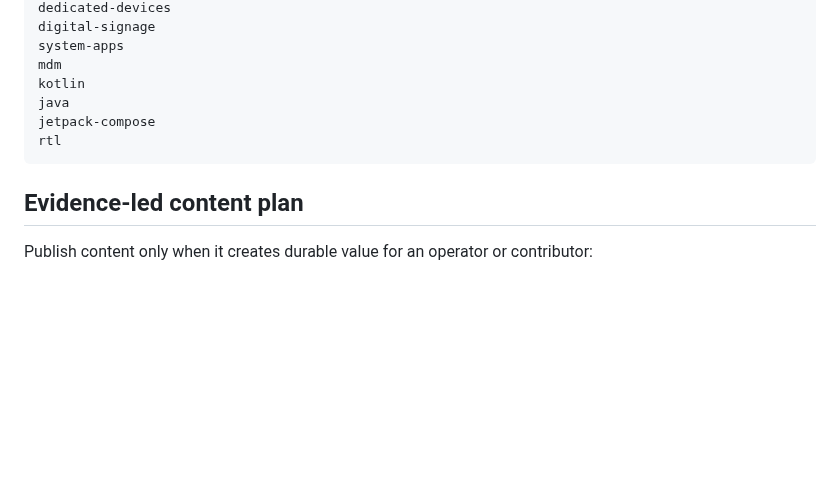
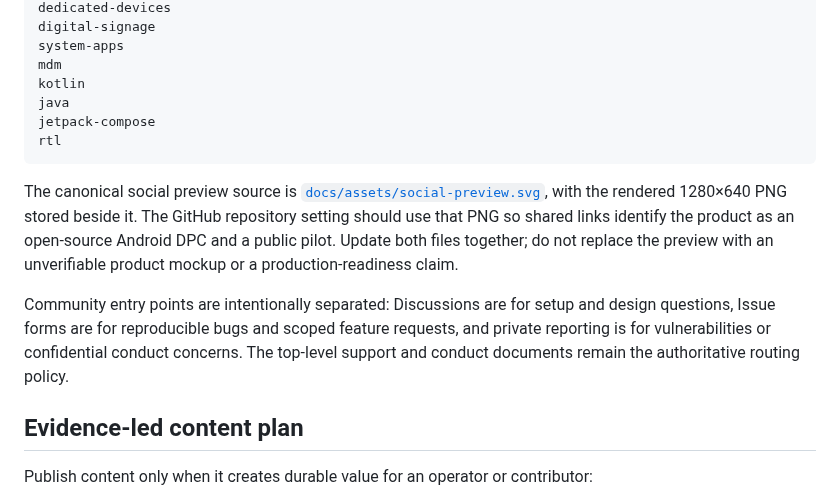
Before and after one commit to ShalomMaman/android-lockdown-dpc, a Markdown page: docs/project-positioning.md, the part around the change. Drawn GitHub-style; blank space fills up the shorter version.

````diff
--- a/docs/project-positioning.md
+++ b/docs/project-positioning.md
@@ -110,6 +110,19 @@ jetpack-compose
 rtl
 ```
 
+The canonical social preview source is
+[`docs/assets/social-preview.svg`](assets/social-preview.svg), with the rendered
+1280×640 PNG stored beside it. The GitHub repository setting should use that
+PNG so shared links identify the product as an open-source Android DPC and a
+public pilot. Update both files together; do not replace the preview with an
+unverifiable product mockup or a production-readiness claim.
+
+Community entry points are intentionally separated: Discussions are for setup
+and design questions, Issue forms are for reproducible bugs and scoped feature
+requests, and private reporting is for vulnerabilities or confidential conduct
+concerns. The top-level support and conduct documents remain the authoritative
+routing policy.
+
 ## Evidence-led content plan
 
 Publish content only when it creates durable value for an operator or
````
Also changed, not shown: CODE_OF_CONDUCT.md (added, +48 -0 lines), README.md (+2 -2 lines), SUPPORT.md (added, +23 -0 lines), docs/assets/social-preview.png (added), 3 other files.
